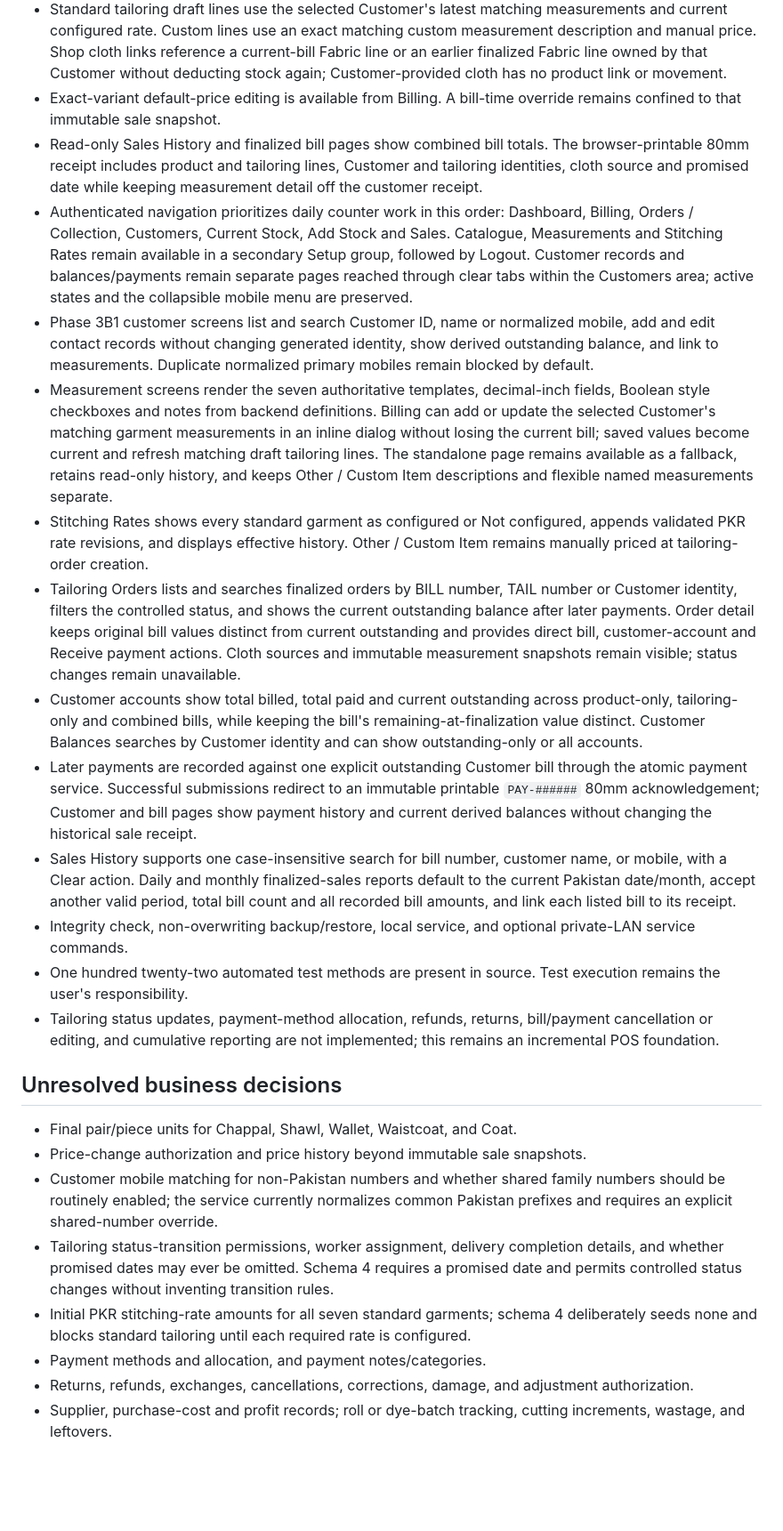
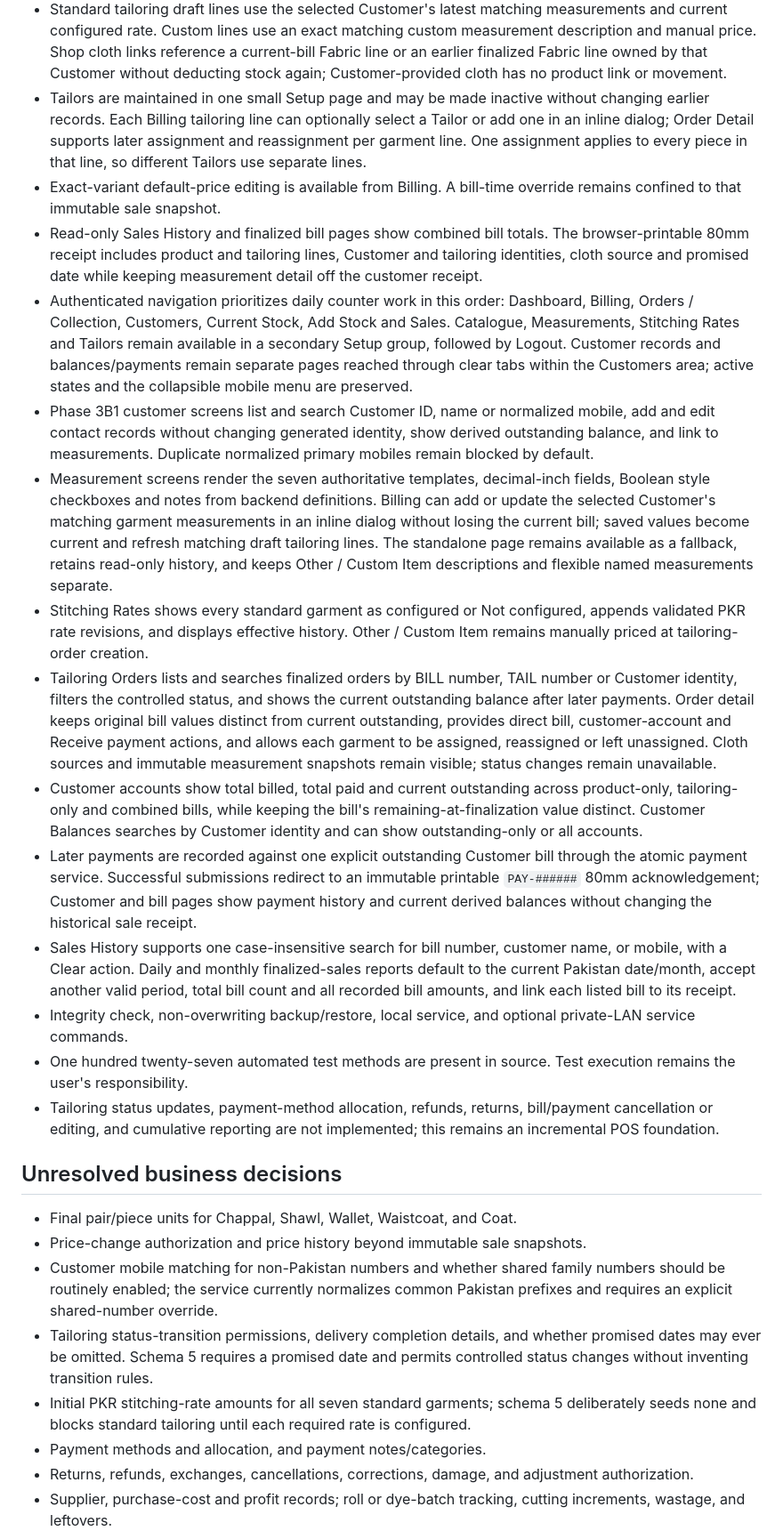
Before and after one commit to hayatkhan20/yathreb-pos, a Markdown page: CURRENT-PROJECT-STATE.md, the part around one of its changes. Shown at 89% size. GitHub-like rendering; blank space fills up the shorter version.

Commit message:
Document final Tailor workflow and schema v5

```diff
--- a/CURRENT-PROJECT-STATE.md
+++ b/CURRENT-PROJECT-STATE.md
@@ -69,18 +69,19 @@ This is the concise briefing for routine work. `Clothing-Stitching-Project-Recor
 - Billing has one combined cart, BILL number, discount, initial payment and remaining balance. A guided sale-type selector shows the relevant Product and tailoring entry sections for Products only, Products + stitching, or Stitching only when JavaScript is available, while the complete server fallback remains available without JavaScript. It retains automatic parent-scoped Product selection, price overrides and negative-stock handling. Customer search shows live ID/name/mobile suggestions; an inline dialog creates and automatically selects a validated Customer without leaving Billing or losing the current draft. The existing server search and standalone Customers page remain as fallbacks.
 - Billing isolates Product and tailoring actions so tailoring fields never trigger Product-quantity validation. Adding a Product never scrolls to the top confirmation, and server-rendered tailoring additions restore the staff member's prior Billing scroll position. Product additions still show the confirmation and compact current-bill summary while retaining the complete bill table. Current-bill Fabric is linked automatically when exactly one eligible Fabric line exists, requires an explicit choice when several exist, and keeps Customer-provided or eligible earlier-bill Fabric available as alternate sources.
 - Standard tailoring draft lines use the selected Customer's latest matching measurements and current configured rate. Custom lines use an exact matching custom measurement description and manual price. Shop cloth links reference a current-bill Fabric line or an earlier finalized Fabric line owned by that Customer without deducting stock again; Customer-provided cloth has no product link or movement.
+- Tailors are maintained in one small Setup page and may be made inactive without changing earlier records. Each Billing tailoring line can optionally select a Tailor or add one in an inline dialog; Order Detail supports later assignment and reassignment per garment line. One assignment applies to every piece in that line, so different Tailors use separate lines.
 - Exact-variant default-price editing is available from Billing. A bill-time override remains confined to that immutable sale snapshot.
 - Read-only Sales History and finalized bill pages show combined bill totals. The browser-printable 80mm receipt includes product and tailoring lines, Customer and tailoring identities, cloth source and promised date while keeping measurement detail off the customer receipt.
-- Authenticated navigation prioritizes daily counter work in this order: Dashboard, Billing, Orders / Collection, Customers, Current Stock, Add Stock and Sales. Catalogue, Measurements and Stitching Rates remain available in a secondary Setup group, followed by Logout. Customer records and balances/payments remain separate pages reached through clear tabs within the Customers area; active states and the collapsible mobile menu are preserved.
+- Authenticated navigation prioritizes daily counter work in this order: Dashboard, Billing, Orders / Collection, Customers, Current Stock, Add Stock and Sales. Catalogue, Measurements, Stitching Rates and Tailors remain available in a secondary Setup group, followed by Logout. Customer records and balances/payments remain separate pages reached through clear tabs within the Customers area; active states and the collapsible mobile menu are preserved.
 - Phase 3B1 customer screens list and search Customer ID, name or normalized mobile, add and edit contact records without changing generated identity, show derived outstanding balance, and link to measurements. Duplicate normalized primary mobiles remain blocked by default.
 - Measurement screens render the seven authoritative templates, decimal-inch fields, Boolean style checkboxes and notes from backend definitions. Billing can add or update the selected Customer's matching garment measurements in an inline dialog without losing the current bill; saved values become current and refresh matching draft tailoring lines. The standalone page remains available as a fallback, retains read-only history, and keeps Other / Custom Item descriptions and flexible named measurements separate.
 - Stitching Rates shows every standard garment as configured or Not configured, appends validated PKR rate revisions, and displays effective history. Other / Custom Item remains manually priced at tailoring-order creation.
-- Tailoring Orders lists and searches finalized orders by BILL number, TAIL number or Customer identity, filters the controlled status, and shows the current outstanding balance after later payments. Order detail keeps original bill values distinct from current outstanding and provides direct bill, customer-account and Receive payment actions. Cloth sources and immutable measurement snapshots remain visible; status changes remain unavailable.
+- Tailoring Orders lists and searches finalized orders by BILL number, TAIL number or Customer identity, filters the controlled status, and shows the current outstanding balance after later payments. Order detail keeps original bill values distinct from current outstanding, provides direct bill, customer-account and Receive payment actions, and allows each garment to be assigned, reassigned or left unassigned. Cloth sources and immutable measurement snapshots remain visible; status changes remain unavailable.
 - Customer accounts show total billed, total paid and current outstanding across product-only, tailoring-only and combined bills, while keeping the bill's remaining-at-finalization value distinct. Customer Balances searches by Customer identity and can show outstanding-only or all accounts.
 - Later payments are recorded against one explicit outstanding Customer bill through the atomic payment service. Successful submissions redirect to an immutable printable `PAY-######` 80mm acknowledgement; Customer and bill pages show payment history and current derived balances without changing the historical sale receipt.
 - Sales History supports one case-insensitive search for bill number, customer name, or mobile, with a Clear action. Daily and monthly finalized-sales reports default to the current Pakistan date/month, accept another valid period, total bill count and all recorded bill amounts, and link each listed bill to its receipt.
 - Integrity check, non-overwriting backup/restore, local service, and optional private-LAN service commands.
-- One hundred twenty-two automated test methods are present in source. Test execution remains the user's responsibility.
+- One hundred twenty-seven automated test methods are present in source. Test execution remains the user's responsibility.
 - Tailoring status updates, payment-method allocation, refunds, returns, bill/payment cancellation or editing, and cumulative reporting are not implemented; this remains an incremental POS foundation.
 
 ## Unresolved business decisions
@@ -88,8 +89,8 @@ This is the concise briefing for routine work. `Clothing-Stitching-Project-Recor
 - Final pair/piece units for Chappal, Shawl, Wallet, Waistcoat, and Coat.
 - Price-change authorization and price history beyond immutable sale snapshots.
 - Customer mobile matching for non-Pakistan numbers and whether shared family numbers should be routinely enabled; the service currently normalizes common Pakistan prefixes and requires an explicit shared-number override.
-- Tailoring status-transition permissions, worker assignment, delivery completion details, and whether promised dates may ever be omitted. Schema 4 requires a promised date and permits controlled status changes without inventing transition rules.
-- Initial PKR stitching-rate amounts for all seven standard garments; schema 4 deliberately seeds none and blocks standard tailoring until each required rate is configured.
+- Tailoring status-transition permissions, delivery completion details, and whether promised dates may ever be omitted. Schema 5 requires a promised date and permits controlled status changes without inventing transition rules.
+- Initial PKR stitching-rate amounts for all seven standard garments; schema 5 deliberately seeds none and blocks standard tailoring until each required rate is configured.
 - Payment methods and allocation, and payment notes/categories.
 - Returns, refunds, exchanges, cancellations, corrections, damage, and adjustment authorization.
 - Supplier, purchase-cost and profit records; roll or dye-batch tracking, cutting increments, wastage, and leftovers.
```
Also changed, not shown: other parts of CURRENT-PROJECT-STATE.md (+4 -4 lines).
